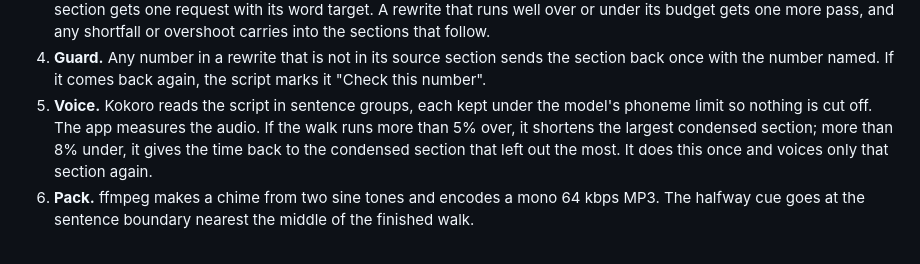
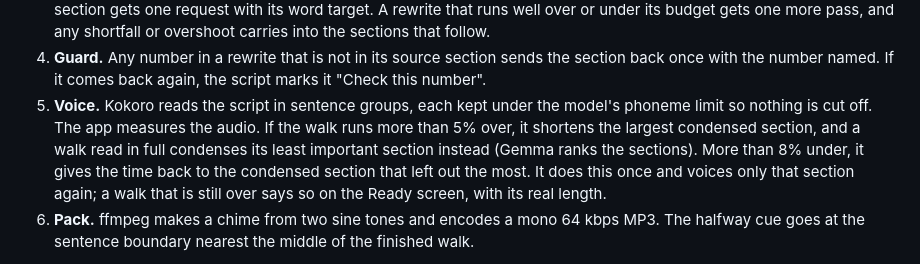
Before and after one commit to nazboyko/tabs-to-trails, a Markdown page: README.md, the part around one of its changes. Rendered like a GitHub page.

Commit message:
explain how a full walk that runs over is fitted

```diff
--- a/README.md
+++ b/README.md
@@ -46,7 +46,7 @@ flowchart LR
 2. **Plan.** The text is split into sections by heading. The app measures once how fast the chosen voice speaks (characters per second on a fixed passage) and turns your walk length into a word budget. If the source fits, it is read in full. If not, Gemma rates how much each section matters, and the budget is split by length times importance.
 3. **Rewrite.** In full mode Gemma only describes code and tables in a few sentences; prose is read as written. A table is told by its finding, for example "thinking off took 2.4 seconds". A description that only says "the numbers are listed" gets one more try, and sentences that repeat the paragraph around the block are dropped. In condensed mode each section gets one request with its word target. A rewrite that runs well over or under its budget gets one more pass, and any shortfall or overshoot carries into the sections that follow.
 4. **Guard.** Any number in a rewrite that is not in its source section sends the section back once with the number named. If it comes back again, the script marks it "Check this number".
-5. **Voice.** Kokoro reads the script in sentence groups, each kept under the model's phoneme limit so nothing is cut off. The app measures the audio. If the walk runs more than 5% over, it shortens the largest condensed section; more than 8% under, it gives the time back to the condensed section that left out the most. It does this once and voices only that section again.
+5. **Voice.** Kokoro reads the script in sentence groups, each kept under the model's phoneme limit so nothing is cut off. The app measures the audio. If the walk runs more than 5% over, it shortens the largest condensed section, and a walk read in full condenses its least important section instead (Gemma ranks the sections). More than 8% under, it gives the time back to the condensed section that left out the most. It does this once and voices only that section again; a walk that is still over says so on the Ready screen, with its real length.
 6. **Pack.** ffmpeg makes a chime from two sine tones and encodes a mono 64 kbps MP3. The halfway cue goes at the sentence boundary nearest the middle of the finished walk.
 
 Every stage writes its result into `walks/<id>/`, so a build that stops (a crash, a closed laptop) picks up where it left off on the next start.
```
Also changed, not shown: other parts of README.md (+1 -1 lines).
